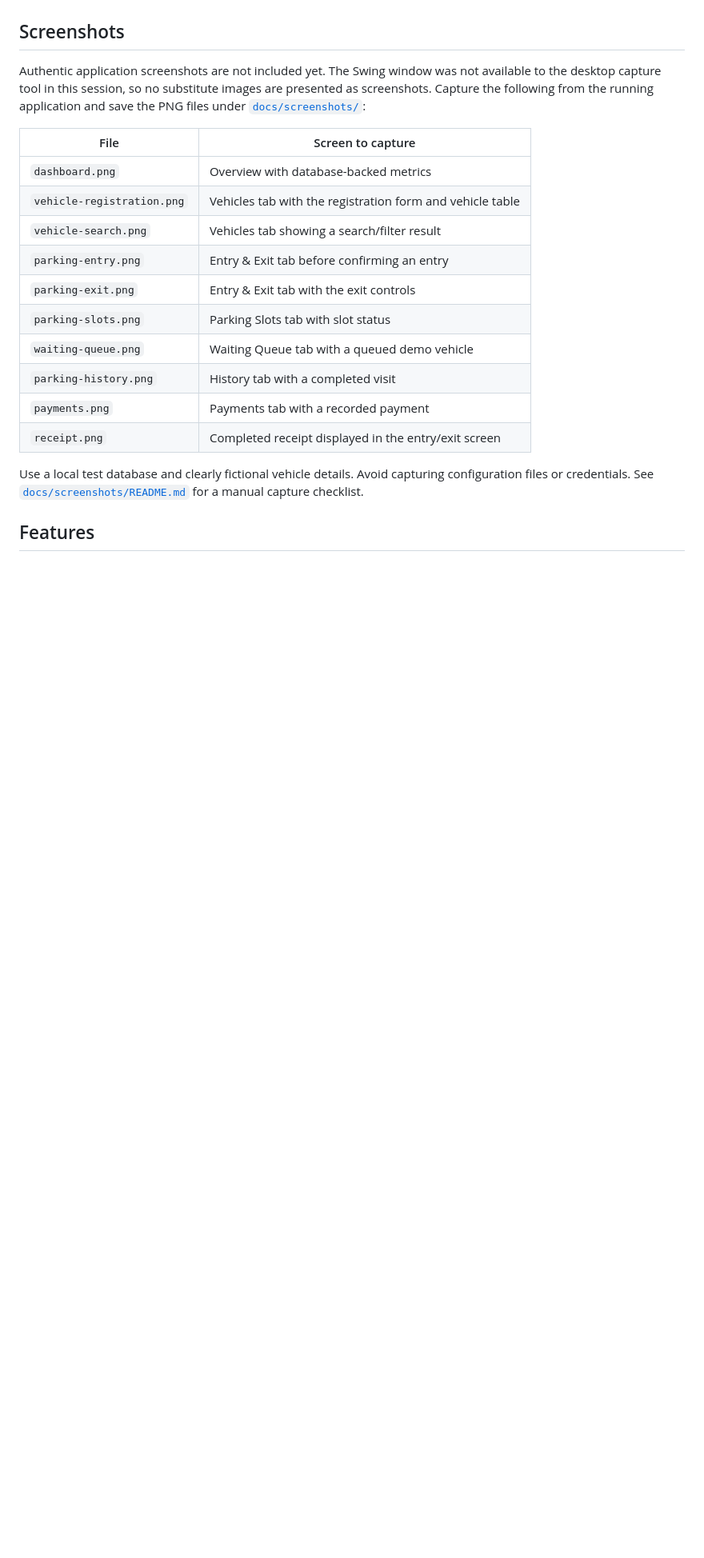
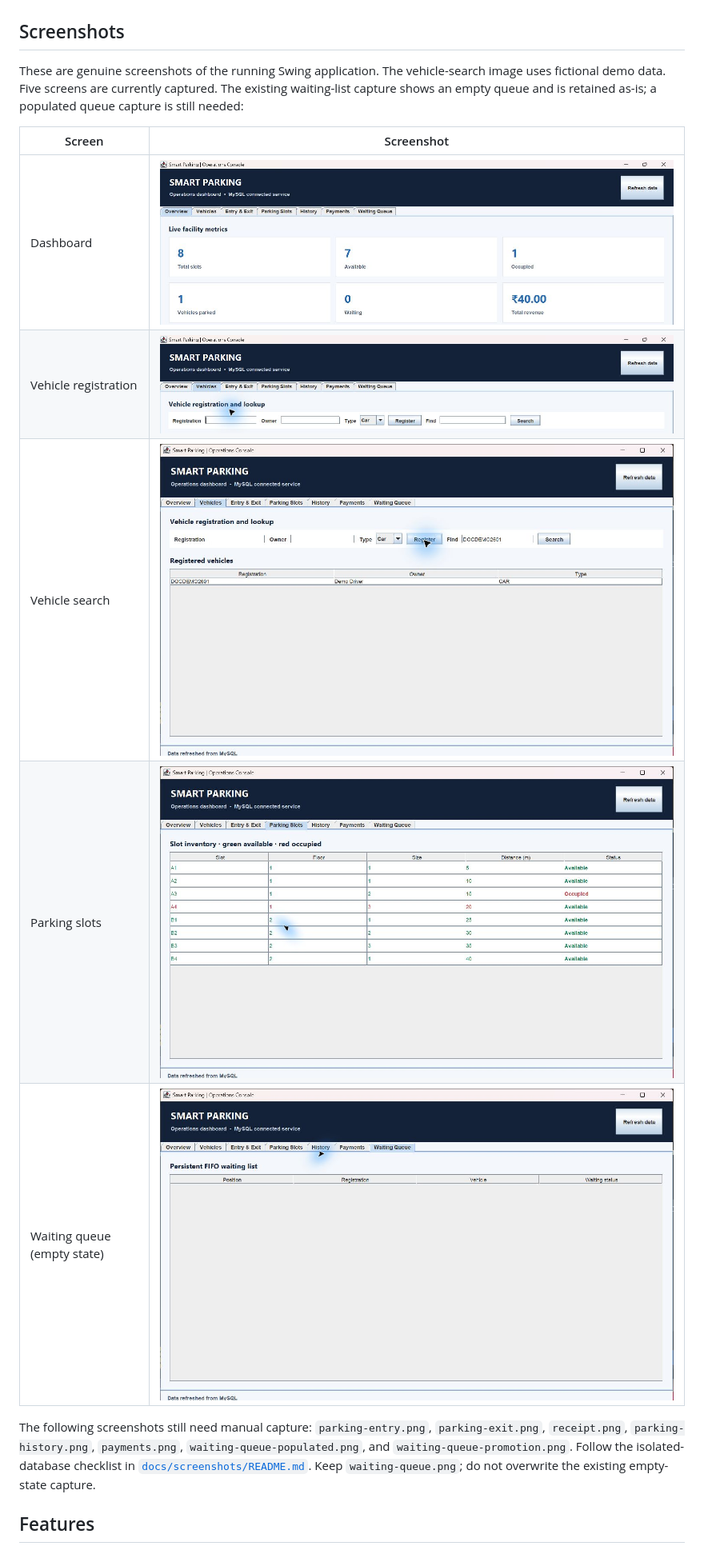
Before and after one commit to Shamim-Raj01/Smart-Parking-Management-System, a Markdown page: README.md, the part around one of its changes. Shown at 80% size. GitHub-like rendering; pictures changed too: docs/screenshots/dashboard.png (added), docs/screenshots/parking-slots.png (added), docs/screenshots/vehicle-registration.png (added); blank space fills up the shorter version.

```diff
--- a/README.md
+++ b/README.md
@@ -36,22 +36,17 @@ The technically interesting part is the combination of in-memory Java collection
 
 ## Screenshots
 
-Authentic application screenshots are not included yet. The Swing window was not available to the desktop capture tool in this session, so no substitute images are presented as screenshots. Capture the following from the running application and save the PNG files under [`docs/screenshots/`](docs/screenshots/README.md):
+These are genuine screenshots of the running Swing application. The vehicle-search image uses fictional demo data. Five screens are currently captured. The existing waiting-list capture shows an empty queue and is retained as-is; a populated queue capture is still needed:
 
-| File | Screen to capture |
+| Screen | Screenshot |
 |---|---|
-| `dashboard.png` | Overview with database-backed metrics |
-| `vehicle-registration.png` | Vehicles tab with the registration form and vehicle table |
-| `vehicle-search.png` | Vehicles tab showing a search/filter result |
-| `parking-entry.png` | Entry & Exit tab before confirming an entry |
-| `parking-exit.png` | Entry & Exit tab with the exit controls |
-| `parking-slots.png` | Parking Slots tab with slot status |
-| `waiting-queue.png` | Waiting Queue tab with a queued demo vehicle |
-| `parking-history.png` | History tab with a completed visit |
-| `payments.png` | Payments tab with a recorded payment |
-| `receipt.png` | Completed receipt displayed in the entry/exit screen |
+| Dashboard | ![Dashboard](docs/screenshots/dashboard.png) |
+| Vehicle registration | ![Vehicle registration](docs/screenshots/vehicle-registration.png) |
+| Vehicle search | ![Vehicle search](docs/screenshots/vehicle-search.png) |
+| Parking slots | ![Parking slots](docs/screenshots/parking-slots.png) |
+| Waiting queue (empty state) | ![Waiting queue empty state](docs/screenshots/waiting-queue.png) |
 
-Use a local test database and clearly fictional vehicle details. Avoid capturing configuration files or credentials. See [`docs/screenshots/README.md`](docs/screenshots/README.md) for a manual capture checklist.
+The following screenshots still need manual capture: `parking-entry.png`, `parking-exit.png`, `receipt.png`, `parking-history.png`, `payments.png`, `waiting-queue-populated.png`, and `waiting-queue-promotion.png`. Follow the isolated-database checklist in [`docs/screenshots/README.md`](docs/screenshots/README.md). Keep `waiting-queue.png`; do not overwrite the existing empty-state capture.
 
 ## Features
 
```
Also changed, not shown: other parts of README.md (+11 -11 lines), docs/TESTING.md (added, +41 -0 lines), docs/screenshots/README.md (+38 -20 lines), 3 other files.
